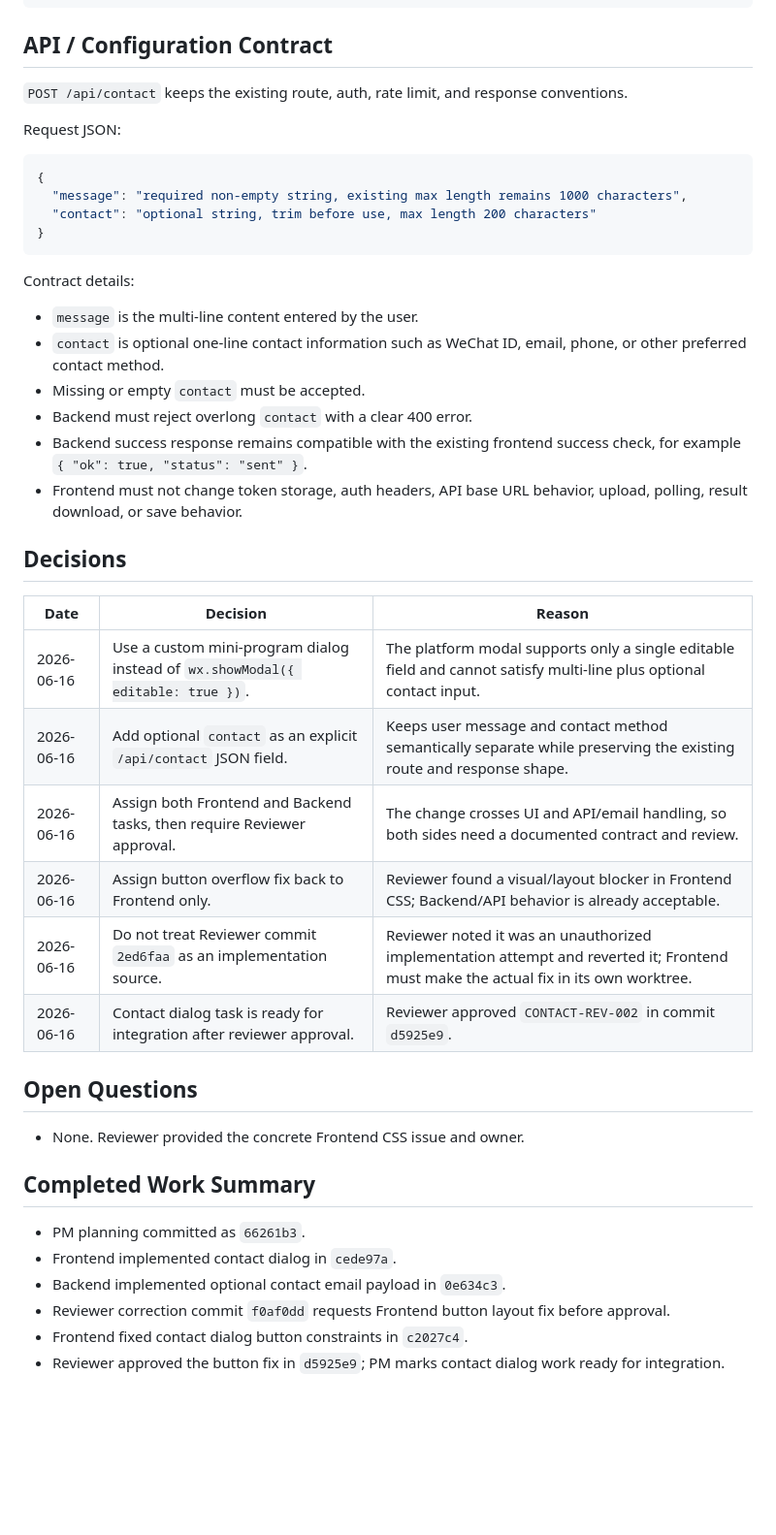
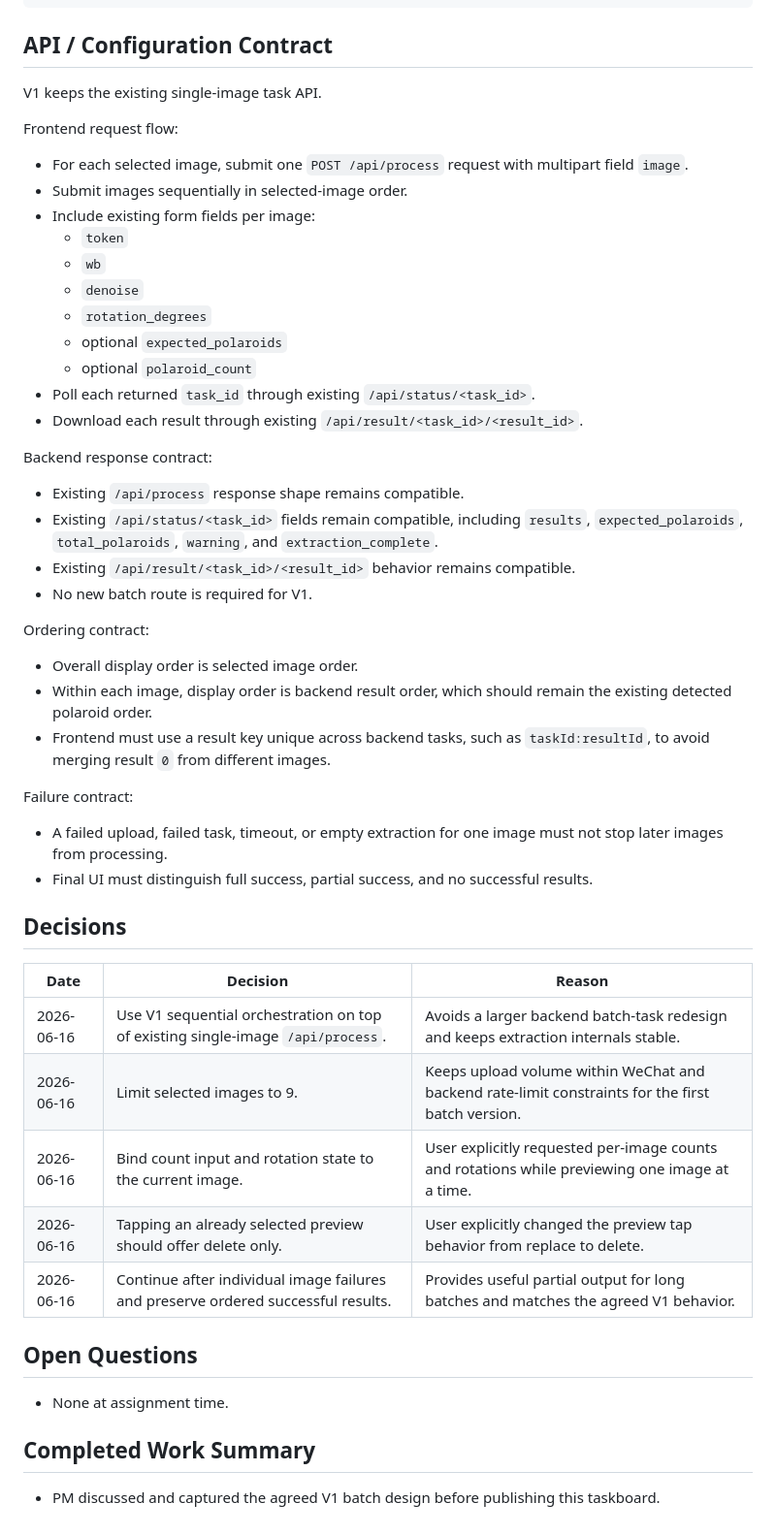
Before and after one commit to czhovo/chekinana, a Markdown page: docs/agents/taskboard.md, the part around one of its changes. Shown at 97% size. Drawn GitHub-style; blank space fills up the shorter version.

Commit message:
docs: plan batch image processing

````diff
--- a/docs/agents/taskboard.md
+++ b/docs/agents/taskboard.md
@@ -61,46 +66,54 @@ paused
 
 ## API / Configuration Contract
 
-`POST /api/contact` keeps the existing route, auth, rate limit, and response conventions.
+V1 keeps the existing single-image task API.
 
-Request JSON:
+Frontend request flow:
 
-```json
-{
-  "message": "required non-empty string, existing max length remains 1000 characters",
-  "contact": "optional string, trim before use, max length 200 characters"
-}
-```
+- For each selected image, submit one `POST /api/process` request with multipart field `image`.
+- Submit images sequentially in selected-image order.
+- Include existing form fields per image:
+  - `token`
+  - `wb`
+  - `denoise`
+  - `rotation_degrees`
+  - optional `expected_polaroids`
+  - optional `polaroid_count`
+- Poll each returned `task_id` through existing `/api/status/<task_id>`.
+- Download each result through existing `/api/result/<task_id>/<result_id>`.
 
-Contract details:
+Backend response contract:
 
-- `message` is the multi-line content entered by the user.
-- `contact` is optional one-line contact information such as WeChat ID, email, phone, or other preferred contact method.
-- Missing or empty `contact` must be accepted.
-- Backend must reject overlong `contact` with a clear 400 error.
-- Backend success response remains compatible with the existing frontend success check, for example `{ "ok": true, "status": "sent" }`.
-- Frontend must not change token storage, auth headers, API base URL behavior, upload, polling, result download, or save behavior.
+- Existing `/api/process` response shape remains compatible.
+- Existing `/api/status/<task_id>` fields remain compatible, including `results`, `expected_polaroids`, `total_polaroids`, `warning`, and `extraction_complete`.
+- Existing `/api/result/<task_id>/<result_id>` behavior remains compatible.
+- No new batch route is required for V1.
+
+Ordering contract:
+
+- Overall display order is selected image order.
+- Within each image, display order is backend result order, which should remain the existing detected polaroid order.
+- Frontend must use a result key unique across backend tasks, such as `taskId:resultId`, to avoid merging result `0` from different images.
+
+Failure contract:
+
+- A failed upload, failed task, timeout, or empty extraction for one image must not stop later images from processing.
+- Final UI must distinguish full success, partial success, and no successful results.
 
 ## Decisions
 
 | Date | Decision | Reason |
 |---|---|---|
-| 2026-06-16 | Use a custom mini-program dialog instead of `wx.showModal({ editable: true })`. | The platform modal supports only a single editable field and cannot satisfy multi-line plus optional contact input. |
-| 2026-06-16 | Add optional `contact` as an explicit `/api/contact` JSON field. | Keeps user message and contact method semantically separate while preserving the existing route and response shape. |
-| 2026-06-16 | Assign both Frontend and Backend tasks, then require Reviewer approval. | The change crosses UI and API/email handling, so both sides need a documented contract and review. |
-| 2026-06-16 | Assign button overflow fix back to Frontend only. | Reviewer found a visual/layout blocker in Frontend CSS; Backend/API behavior is already acceptable. |
-| 2026-06-16 | Do not treat Reviewer commit `2ed6faa` as an implementation source. | Reviewer noted it was an unauthorized implementation attempt and reverted it; Frontend must make the actual fix in its own worktree. |
-| 2026-06-16 | Contact dialog task is ready for integration after reviewer approval. | Reviewer approved `CONTACT-REV-002` in commit `d5925e9`. |
+| 2026-06-16 | Use V1 sequential orchestration on top of existing single-image `/api/process`. | Avoids a larger backend batch-task redesign and keeps extraction internals stable. |
+| 2026-06-16 | Limit selected images to 9. | Keeps upload volume within WeChat and backend rate-limit constraints for the first batch version. |
+| 2026-06-16 | Bind count input and rotation state to the current image. | User explicitly requested per-image counts and rotations while previewing one image at a time. |
+| 2026-06-16 | Tapping an already selected preview should offer delete only. | User explicitly changed the preview tap behavior from replace to delete. |
+| 2026-06-16 | Continue after individual image failures and preserve ordered successful results. | Provides useful partial output for long batches and matches the agreed V1 behavior. |
 
 ## Open Questions
 
-- None. Reviewer provided the concrete Frontend CSS issue and owner.
+- None at assignment time.
 
 ## Completed Work Summary
 
-- PM planning committed as `66261b3`.
-- Frontend implemented contact dialog in `cede97a`.
-- Backend implemented optional contact email payload in `0e634c3`.
-- Reviewer correction commit `f0af0dd` requests Frontend button layout fix before approval.
-- Frontend fixed contact dialog button constraints in `c2027c4`.
-- Reviewer approved the button fix in `d5925e9`; PM marks contact dialog work ready for integration.
+- PM discussed and captured the agreed V1 batch design before publishing this taskboard.
````
Also changed, not shown: other parts of docs/agents/taskboard.md (+22 -17 lines).
